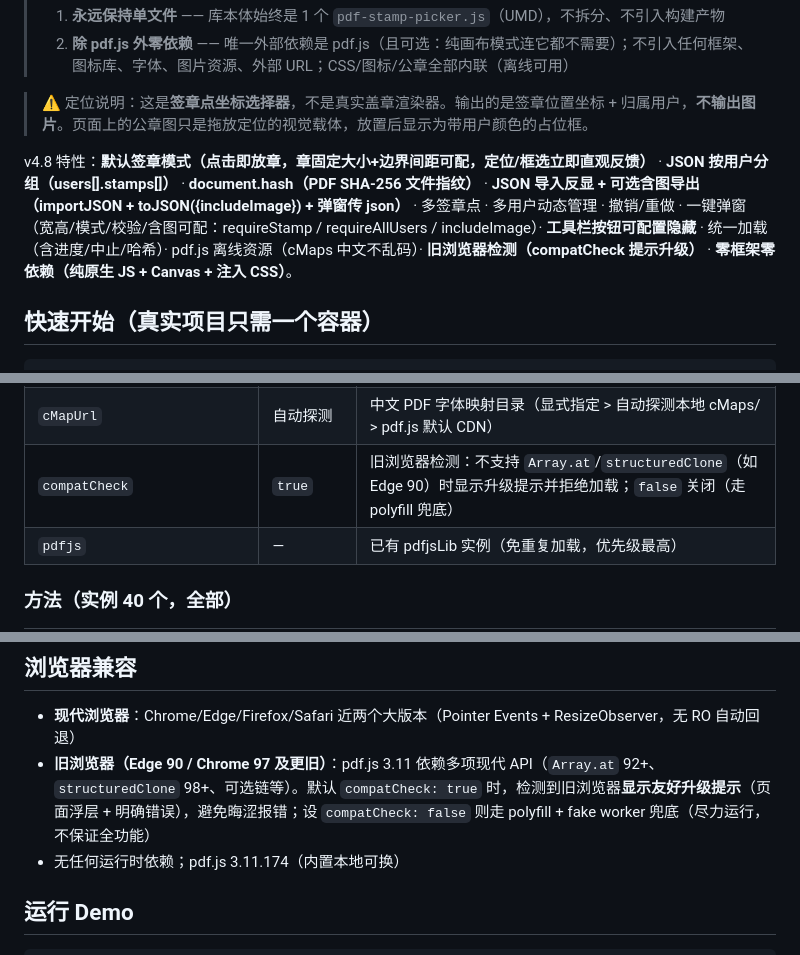
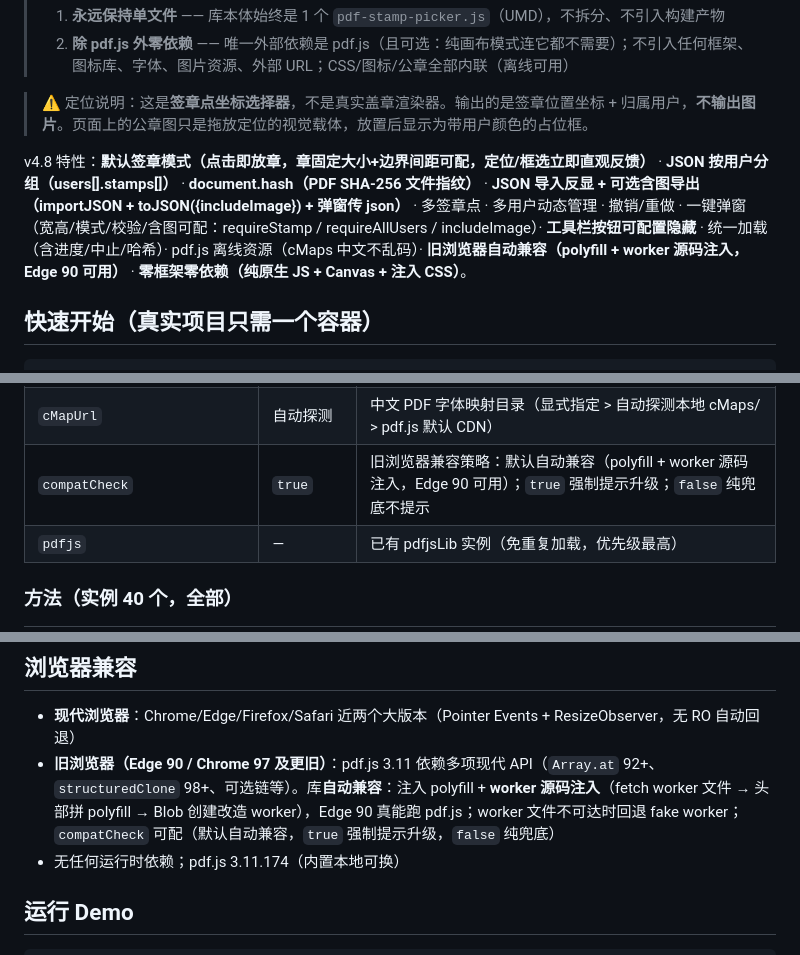
Before and after one commit to ThzxxArt/pdf-stamp-picker, a Markdown page: README.md, 3 parts joined by grey strips. GitHub-like rendering.

Commit message:
文档同步 v4.8.20: 旧浏览器自动兼容(worker源码注入)
- README 特性行: '旧浏览器自动兼容(polyfill+worker源码注入, Edge90可用)' 替代过时的'compatCheck提示升级'
- README 浏览器兼容章节: 自动兼容流程(fetch worker→注入polyfill→Blob), compatCheck三态(自动兼容/强制提示/纯兜底)
- README compatCheck选项说明: 默认自动兼容
- INTEGRATION 旧浏览器说明: 更新为自动兼容方案 + 前提(内网worker可达)
- demo 版本已 4.8.20

```diff
--- a/README.md
+++ b/README.md
@@ -10,7 +10,7 @@
 
 > ⚠️ 定位说明：这是**签章点坐标选择器**，不是真实盖章渲染器。输出的是签章位置坐标 + 归属用户，**不输出图片**。页面上的公章图只是拖放定位的视觉载体，放置后显示为带用户颜色的占位框。
 
-v4.8 特性：**默认签章模式（点击即放章，章固定大小+边界间距可配，定位/框选立即直观反馈）** · **JSON 按用户分组（users[].stamps[]）** · **document.hash（PDF SHA-256 文件指纹）** · **JSON 导入反显 + 可选含图导出（importJSON + toJSON({includeImage}) + 弹窗传 json）** · 多签章点 · 多用户动态管理 · 撤销/重做 · 一键弹窗（宽高/模式/校验/含图可配：requireStamp / requireAllUsers / includeImage）· **工具栏按钮可配置隐藏** · 统一加载（含进度/中止/哈希）· pdf.js 离线资源（cMaps 中文不乱码）· **旧浏览器检测（compatCheck 提示升级）** · **零框架零依赖（纯原生 JS + Canvas + 注入 CSS）**。
+v4.8 特性：**默认签章模式（点击即放章，章固定大小+边界间距可配，定位/框选立即直观反馈）** · **JSON 按用户分组（users[].stamps[]）** · **document.hash（PDF SHA-256 文件指纹）** · **JSON 导入反显 + 可选含图导出（importJSON + toJSON({includeImage}) + 弹窗传 json）** · 多签章点 · 多用户动态管理 · 撤销/重做 · 一键弹窗（宽高/模式/校验/含图可配：requireStamp / requireAllUsers / includeImage）· **工具栏按钮可配置隐藏** · 统一加载（含进度/中止/哈希）· pdf.js 离线资源（cMaps 中文不乱码）· **旧浏览器自动兼容（polyfill + worker 源码注入，Edge 90 可用）** · **零框架零依赖（纯原生 JS + Canvas + 注入 CSS）**。
 
 ## 快速开始（真实项目只需一个容器）
 
@@ -376,7 +376,7 @@ picker.addStamp({ x: 300, y: 200, page: 2, userId: 'u2', note: '骑缝章' });
 | `minStampSize` / `maxStampSize` | `24` / `480` | ⚠️ 已废弃（v4.4.3 起章固定大小，此两项不再生效） |
 | `pdfjsUrl` | 自动探测 | 显式指定 pdf.js 地址（默认自动探测本地 vendor → CDN 兜底） |
 | `cMapUrl` | 自动探测 | 中文 PDF 字体映射目录（显式指定 > 自动探测本地 cMaps/ > pdf.js 默认 CDN） |
-| `compatCheck` | `true` | 旧浏览器检测：不支持 `Array.at`/`structuredClone`（如 Edge 90）时显示升级提示并拒绝加载；`false` 关闭（走 polyfill 兜底） |
+| `compatCheck` | `true` | 旧浏览器兼容策略：默认自动兼容（polyfill + worker 源码注入，Edge 90 可用）；`true` 强制提示升级；`false` 纯兜底不提示 |
 | `pdfjs` | — | 已有 pdfjsLib 实例（免重复加载，优先级最高） |
 
 ### 方法（实例 40 个，全部）
@@ -472,7 +472,7 @@ picker.addStamp({ x: 300, y: 200, page: 2, userId: 'u2', note: '骑缝章' });
 ## 浏览器兼容
 
 - **现代浏览器**：Chrome/Edge/Firefox/Safari 近两个大版本（Pointer Events + ResizeObserver，无 RO 自动回退）
-- **旧浏览器（Edge 90 / Chrome 97 及更旧）**：pdf.js 3.11 依赖多项现代 API（`Array.at` 92+、`structuredClone` 98+、可选链等）。默认 `compatCheck: true` 时，检测到旧浏览器**显示友好升级提示**（页面浮层 + 明确错误），避免晦涩报错；设 `compatCheck: false` 则走 polyfill + fake worker 兜底（尽力运行，不保证全功能）
+- **旧浏览器（Edge 90 / Chrome 97 及更旧）**：pdf.js 3.11 依赖多项现代 API（`Array.at` 92+、`structuredClone` 98+、可选链等）。库**自动兼容**：注入 polyfill + **worker 源码注入**（fetch worker 文件 → 头部拼 polyfill → Blob 创建改造 worker），Edge 90 真能跑 pdf.js；worker 文件不可达时回退 fake worker；`compatCheck` 可配（默认自动兼容，`true` 强制提示升级，`false` 纯兜底）
 - 无任何运行时依赖；pdf.js 3.11.174（内置本地可换）
 
 ## 运行 Demo
```
Also changed, not shown: INTEGRATION.md (+1 -1 lines).
